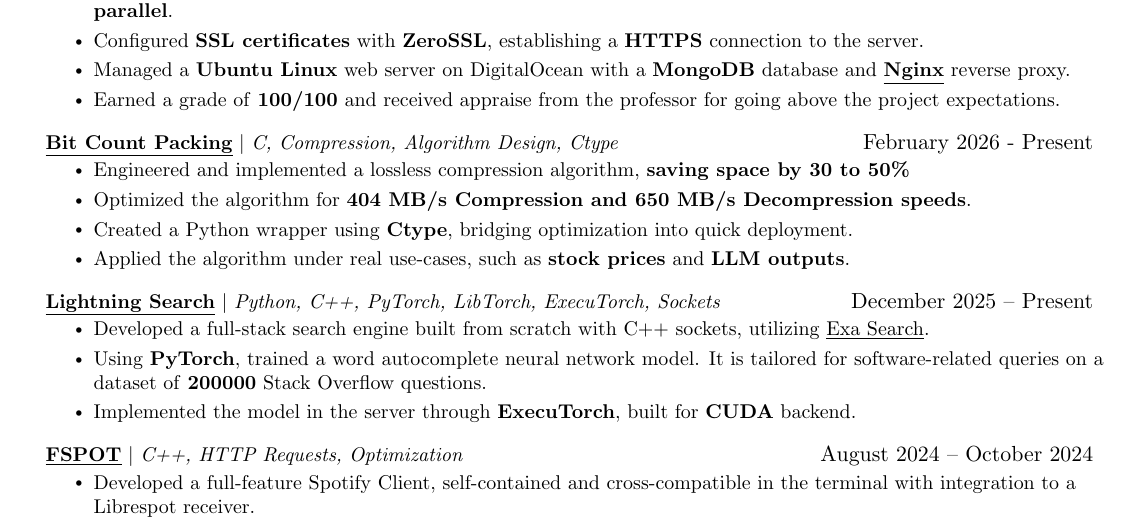
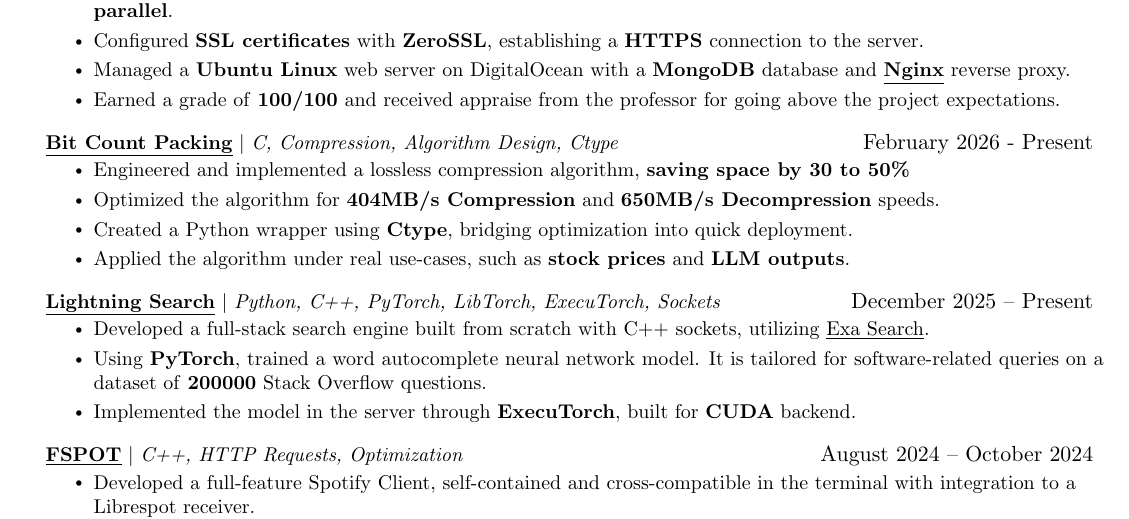
Before and after one commit to dmmosh/resume, a LaTeX CV (resume.tex): part of the page, cut so that both start at the same text. Compiled offline with pdfLaTeX.

```diff
--- a/resume.tex
+++ b/resume.tex
@@ -184,7 +184,7 @@
         {{\href{https://www.linkedin.com/posts/dmmosh_i-created-a-lossless-compression-algorithm-activity-7430327761644421121-DSUg?utm_source=share&utm_medium=member_android&rcm=ACoAAD6UHAYBmUbVd8N5xFVrmRFWwILywSrvD6s}{\textbf{\underline{Bit Count Packing}}}} $|$ \emph{C, Compression, Algorithm Design, Ctype}}{February 2026 - Present}
         \resumeItemListStart
         \resumeItem{Engineered and implemented a lossless compression algorithm, \textbf{saving space by 30 to 50\%}}
-	\resumeItem{Optimized the algorithm for \textbf{404 MB/s Compression and 650 MB/s Decompression speeds}.}
+	\resumeItem{Optimized the algorithm for \textbf{404MB/s Compression} and \textbf{650MB/s Decompression} speeds.}
 	\resumeItem{Created a Python wrapper using \textbf{Ctype}, bridging optimization into quick deployment.}
 	\resumeItem{Applied the algorithm under real use-cases, such as \textbf{stock prices} and \textbf{LLM outputs}.}
         \resumeItemListEnd
```
Also changed, not shown: 1 other file.
